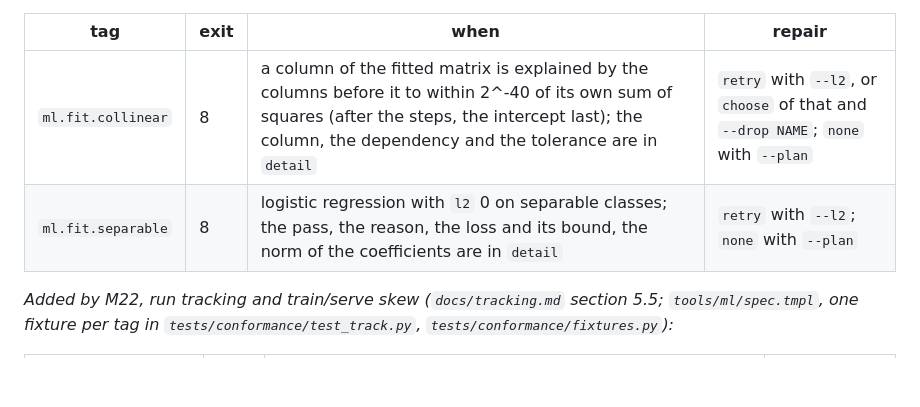
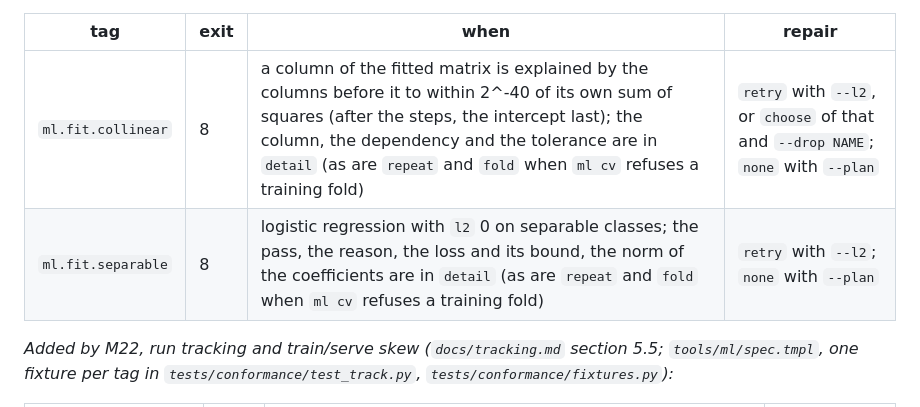
Before and after one commit to alpibrusl/cancho-ml, a Markdown page: docs/design.md, the part around the change. Drawn GitHub-style; blank space fills up the shorter version.

Commit message:
design.md: the detail of a refused cv fold
Co-Authored-By: Claude Sonnet 5.5 <noreply@anthropic.com>

```diff
--- a/docs/design.md
+++ b/docs/design.md
@@ -394,8 +394,8 @@ The library also answers, with its own codes in its band, tags that exist above:
 
 | tag | exit | when | repair |
 |---|---|---|---|
-| `ml.fit.collinear` | 8 | a column of the fitted matrix is explained by the columns before it to within 2^-40 of its own sum of squares (after the steps, the intercept last); the column, the dependency and the tolerance are in `detail` | `retry` with `--l2`, or `choose` of that and `--drop NAME`; `none` with `--plan` |
-| `ml.fit.separable` | 8 | logistic regression with `l2` 0 on separable classes; the pass, the reason, the loss and its bound, the norm of the coefficients are in `detail` | `retry` with `--l2`; `none` with `--plan` |
+| `ml.fit.collinear` | 8 | a column of the fitted matrix is explained by the columns before it to within 2^-40 of its own sum of squares (after the steps, the intercept last); the column, the dependency and the tolerance are in `detail` (as are `repeat` and `fold` when `ml cv` refuses a training fold) | `retry` with `--l2`, or `choose` of that and `--drop NAME`; `none` with `--plan` |
+| `ml.fit.separable` | 8 | logistic regression with `l2` 0 on separable classes; the pass, the reason, the loss and its bound, the norm of the coefficients are in `detail` (as are `repeat` and `fold` when `ml cv` refuses a training fold) | `retry` with `--l2`; `none` with `--plan` |
 
 *Added by M22, run tracking and train/serve skew (`docs/tracking.md` section 5.5; `tools/ml/spec.tmpl`, one fixture per tag in `tests/conformance/test_track.py`, `tests/conformance/fixtures.py`):*
 
```
